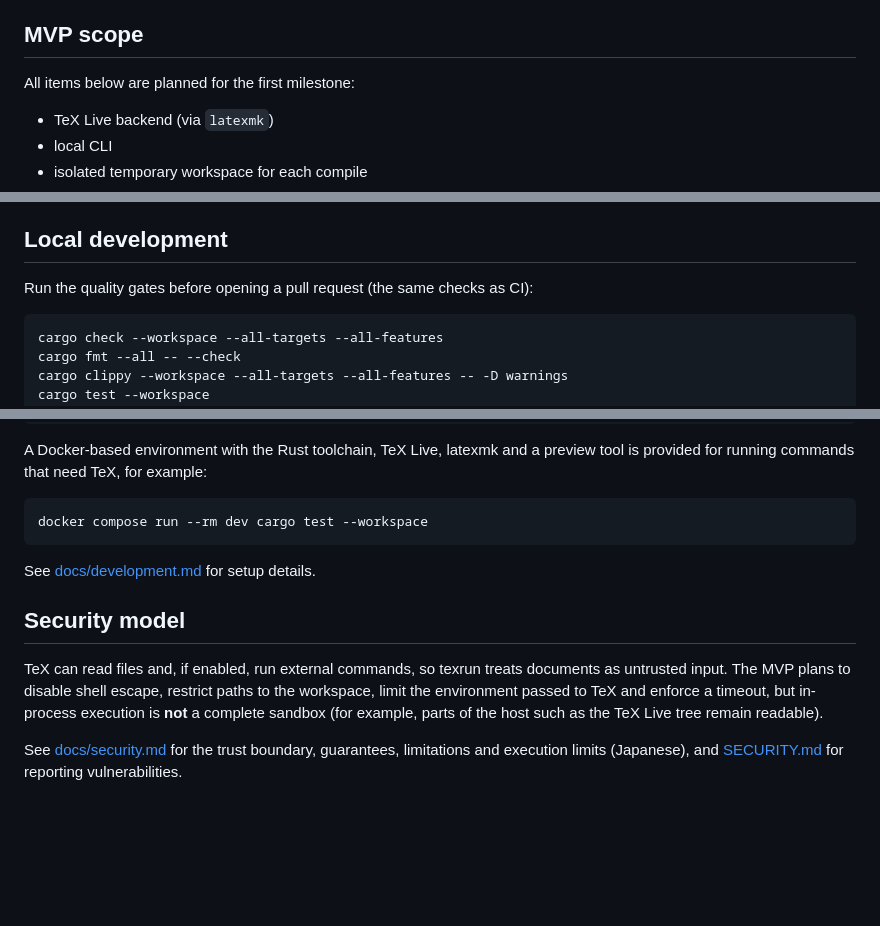
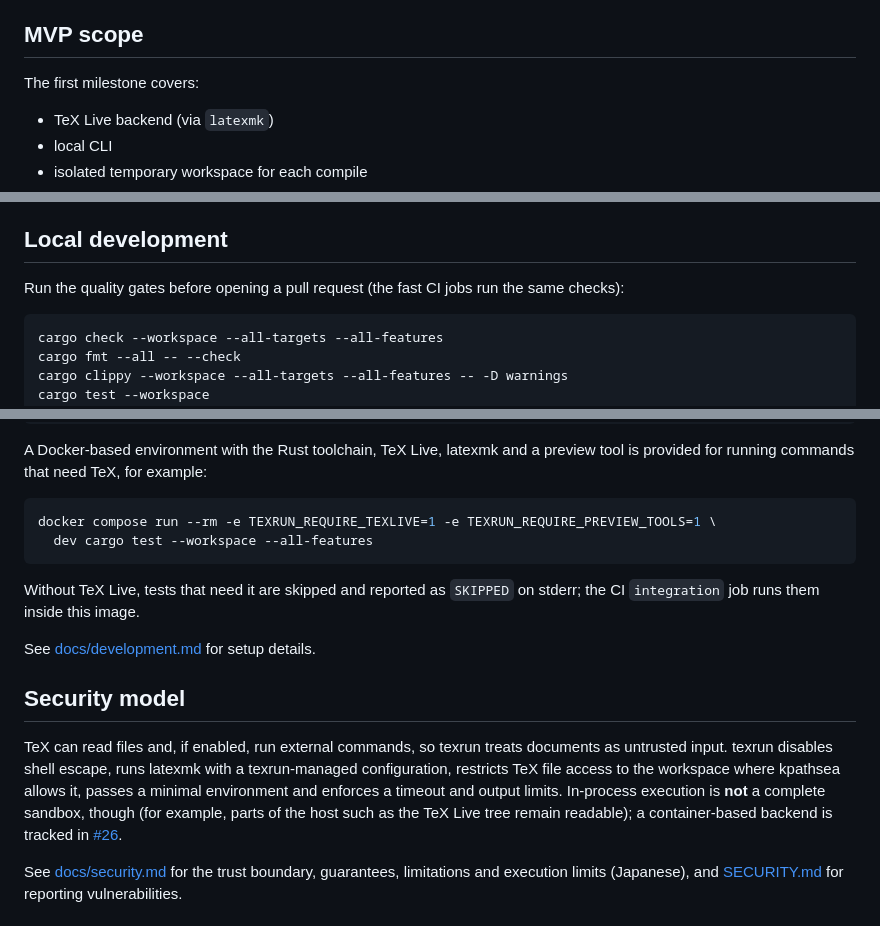
Before and after one commit to nishide-dev/texrun, a Markdown page: README.md, 3 parts joined by grey strips. Drawn GitHub-style; blank space fills up the shorter version.

Commit message:
docs: update README to reflect the completed MVP
Co-Authored-By: Claude Opus 5.5 <noreply@anthropic.com>

````diff
--- a/README.md
+++ b/README.md
@@ -54,7 +54,7 @@ distribution or execution backend, so that other engines or stronger isolation
 
 ## MVP scope
 
-All items below are planned for the first milestone:
+The first milestone covers:
 
 - TeX Live backend (via `latexmk`)
 - local CLI
@@ -225,7 +225,8 @@ removes the workspace and then exits.
 
 ## Local development
 
-Run the quality gates before opening a pull request (the same checks as CI):
+Run the quality gates before opening a pull request (the fast CI jobs run the
+same checks):
 
 ```bash
 cargo check --workspace --all-targets --all-features
@@ -245,18 +246,25 @@ A Docker-based environment with the Rust toolchain, TeX Live, latexmk and a
 preview tool is provided for running commands that need TeX, for example:
 
 ```bash
-docker compose run --rm dev cargo test --workspace
+docker compose run --rm -e TEXRUN_REQUIRE_TEXLIVE=1 -e TEXRUN_REQUIRE_PREVIEW_TOOLS=1 \
+  dev cargo test --workspace --all-features
 ```
+
+Without TeX Live, tests that need it are skipped and reported as `SKIPPED` on
+stderr; the CI `integration` job runs them inside this image.
 
 See [docs/development.md](docs/development.md) for setup details.
 
 ## Security model
 
 TeX can read files and, if enabled, run external commands, so texrun treats
-documents as untrusted input. The MVP plans to disable shell escape, restrict
-paths to the workspace, limit the environment passed to TeX and enforce a
-timeout, but in-process execution is **not** a complete sandbox (for example,
-parts of the host such as the TeX Live tree remain readable).
+documents as untrusted input. texrun disables shell escape, runs latexmk with a
+texrun-managed configuration, restricts TeX file access to the workspace where
+kpathsea allows it, passes a minimal environment and enforces a timeout and
+output limits. In-process execution is **not** a complete sandbox, though (for
+example, parts of the host such as the TeX Live tree remain readable); a
+container-based backend is tracked in
+[#26](https://github.com/nishide-dev/texrun/issues/26).
 
 See [docs/security.md](docs/security.md) for the trust boundary, guarantees,
 limitations and execution limits (Japanese), and [SECURITY.md](SECURITY.md) for
````
